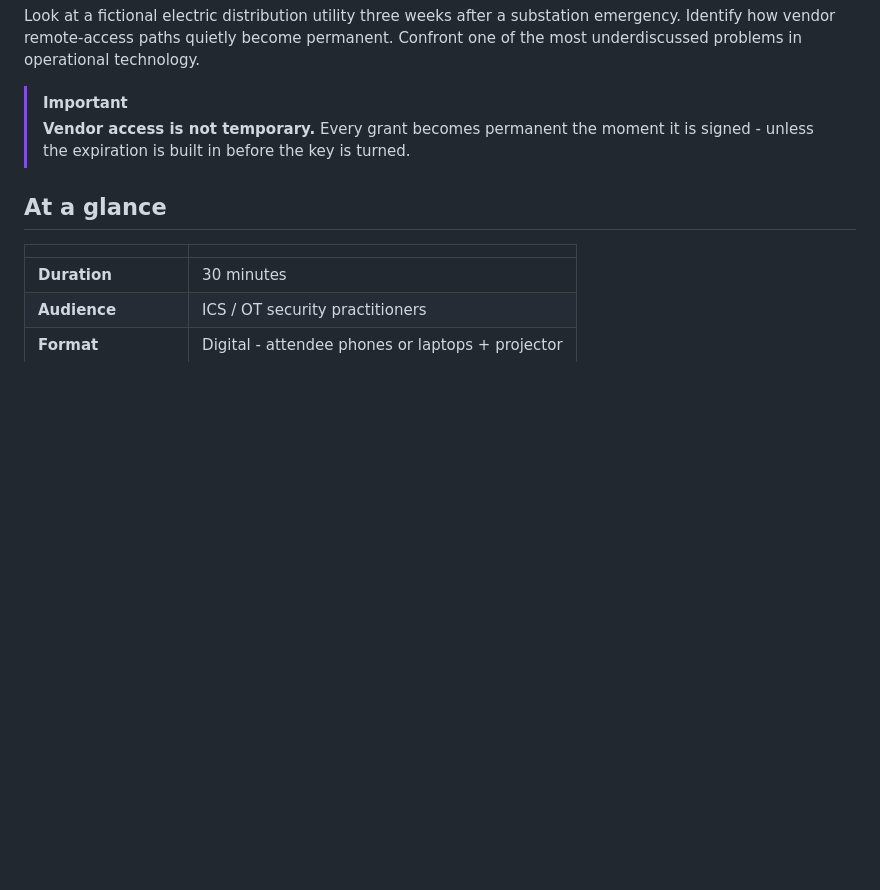
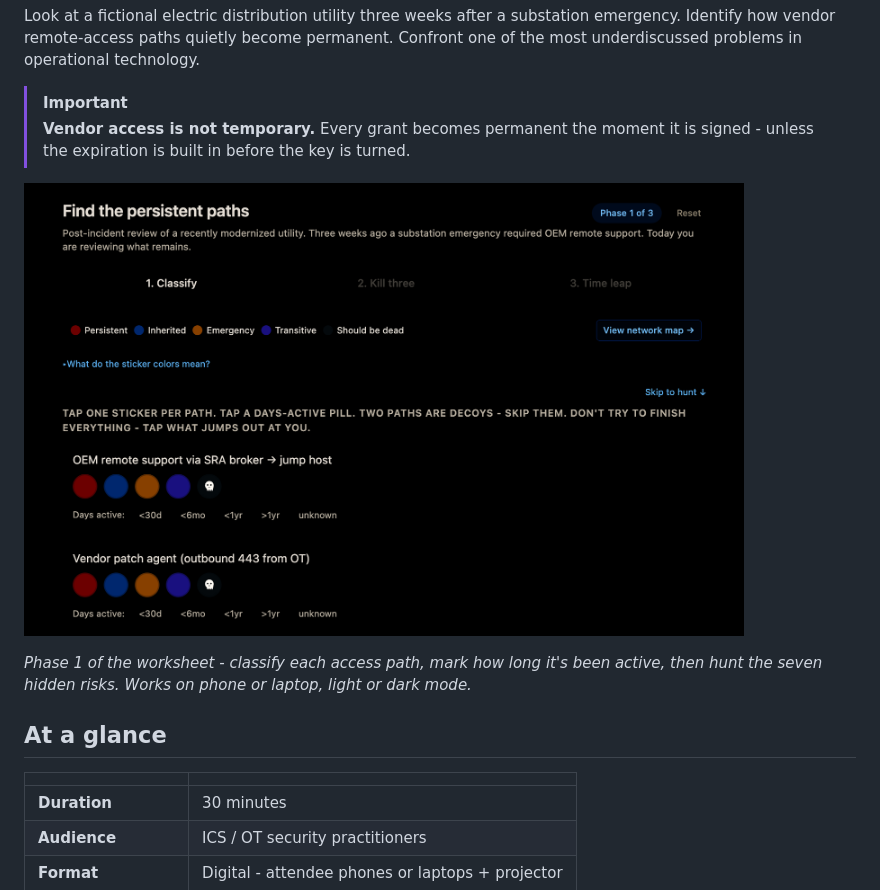
Before and after one commit to tonylturner/vendor-access-microlab, a Markdown page: README.md, the part around one of its changes. Drawn GitHub-style; pictures changed too: assets/vendor_access_1.png (added); blank space fills up the shorter version.

```diff
--- a/README.md
+++ b/README.md
@@ -10,6 +10,12 @@ Look at a fictional electric distribution utility three weeks after a substation
 
 > [!IMPORTANT]
 > **Vendor access is not temporary.** Every grant becomes permanent the moment it is signed - unless the expiration is built in before the key is turned.
+
+<p>
+  <img src="./assets/vendor_access_1.png" alt="Worksheet phase 1: classify each vendor access path with a sticker, mark its age, and hunt seven hidden risks on the network map" width="720">
+</p>
+
+*Phase 1 of the worksheet - classify each access path, mark how long it's been active, then hunt the seven hidden risks. Works on phone or laptop, light or dark mode.*
 
 ## At a glance
 
```
Also changed, not shown: other parts of README.md (+1 -1 lines), assets/network_map.png (renamed from network_map.png), 3 other files.
